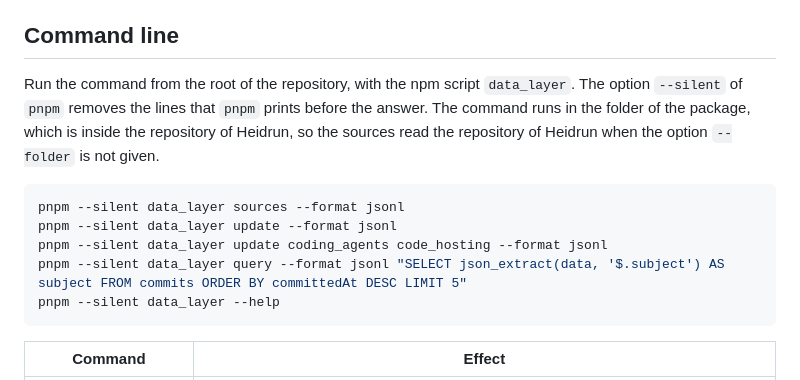
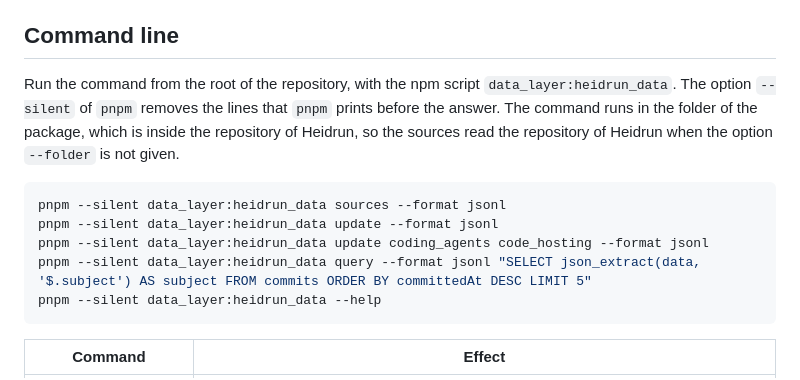
Before and after one commit to heidrun-org/heidrun_data, a Markdown page: packages/heidrun_data/README.md, the part around the change. Drawn GitHub-style.

Commit message:
rename the pnpm script data_layer to data_layer:heidrun_data, for heidrun-org/heidrun_code#569

````diff
--- a/packages/heidrun_data/README.md
+++ b/packages/heidrun_data/README.md
@@ -19,14 +19,14 @@ A Rust library and one command line tool for [Heidrun](../../../README.md). It g
 
 ## Command line
 
-Run the command from the root of the repository, with the npm script `data_layer`. The option `--silent` of `pnpm` removes the lines that `pnpm` prints before the answer. The command runs in the folder of the package, which is inside the repository of Heidrun, so the sources read the repository of Heidrun when the option `--folder` is not given.
+Run the command from the root of the repository, with the npm script `data_layer:heidrun_data`. The option `--silent` of `pnpm` removes the lines that `pnpm` prints before the answer. The command runs in the folder of the package, which is inside the repository of Heidrun, so the sources read the repository of Heidrun when the option `--folder` is not given.
 
 ```sh
-pnpm --silent data_layer sources --format jsonl
-pnpm --silent data_layer update --format jsonl
-pnpm --silent data_layer update coding_agents code_hosting --format jsonl
-pnpm --silent data_layer query --format jsonl "SELECT json_extract(data, '$.subject') AS subject FROM commits ORDER BY committedAt DESC LIMIT 5"
-pnpm --silent data_layer --help
+pnpm --silent data_layer:heidrun_data sources --format jsonl
+pnpm --silent data_layer:heidrun_data update --format jsonl
+pnpm --silent data_layer:heidrun_data update coding_agents code_hosting --format jsonl
+pnpm --silent data_layer:heidrun_data query --format jsonl "SELECT json_extract(data, '$.subject') AS subject FROM commits ORDER BY committedAt DESC LIMIT 5"
+pnpm --silent data_layer:heidrun_data --help
 ```
 
 | Command | Effect |
````
Also changed, not shown: packages/heidrun_data/CONTEXT.md (+1 -1 lines).
